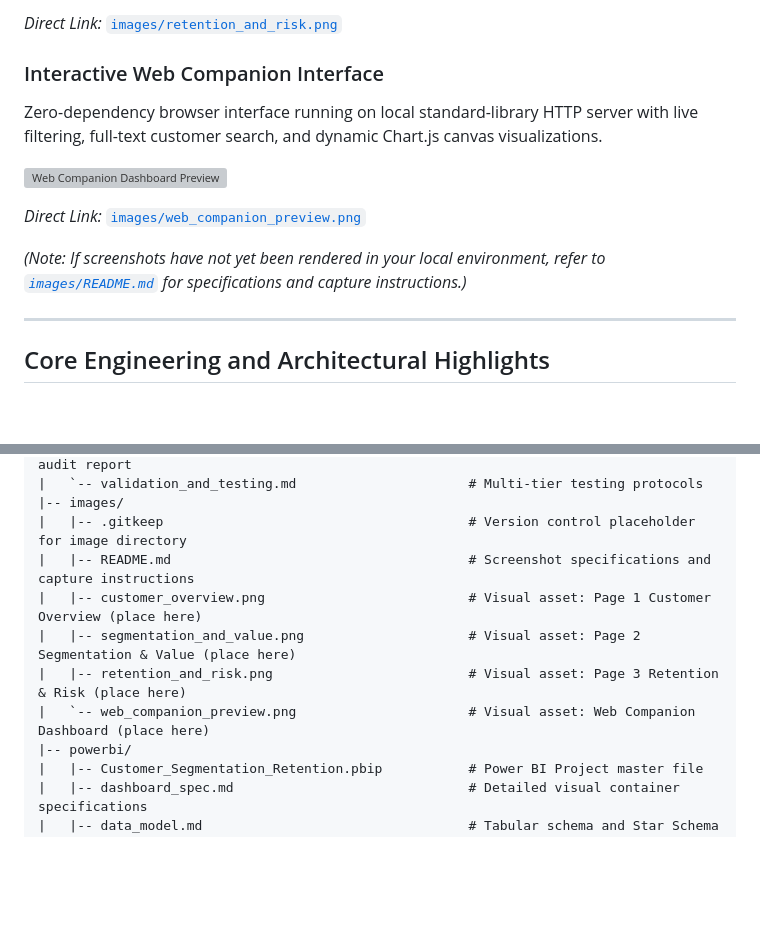
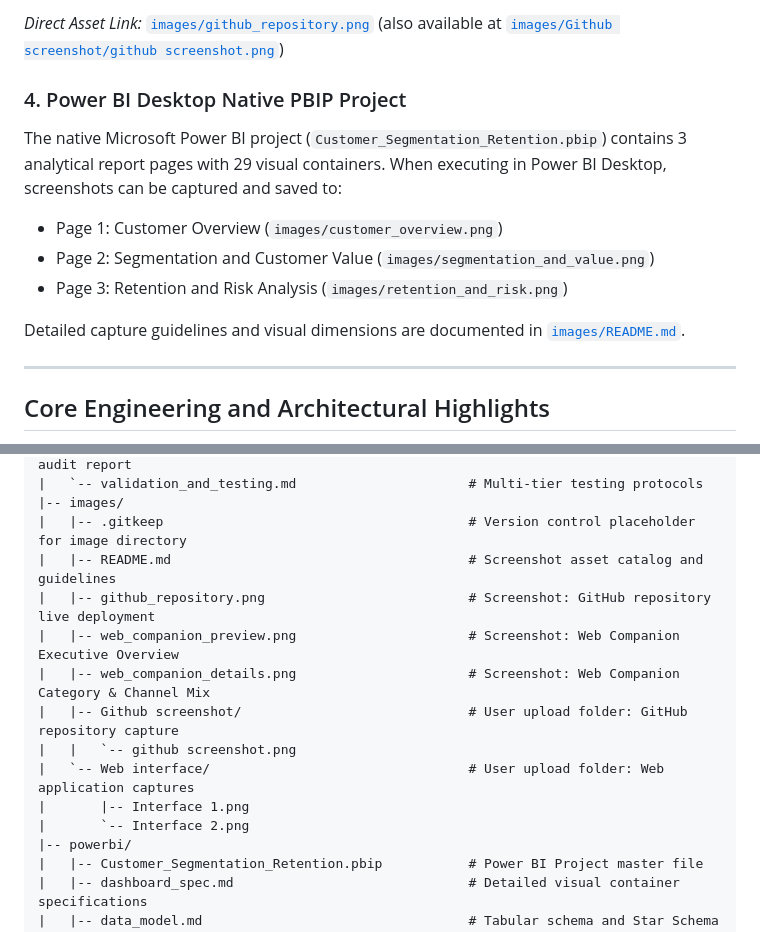
Before and after one commit to nishantsingg/customer-segmentation-retention-analytics, a Markdown page: README.md, 2 parts joined by grey strips. Drawn GitHub-style; blank space fills up the shorter version; grey boxes are pictures that could not be loaded.

```diff
--- a/README.md
+++ b/README.md
@@ -50,14 +50,13 @@ Operational risk matrix cross-tabulating customer segments against loyalty tiers
 
-*Direct Link:* [`images/retention_and_risk.png`](images/retention_and_risk.png)
+*Direct Asset Link:* [`images/github_repository.png`](images/github_repository.png) (also available at [`images/Github screenshot/github screenshot.png`](images/Github%20screenshot/github%20screenshot.png))
 
-### Interactive Web Companion Interface
-Zero-dependency browser interface running on local standard-library HTTP server with live filtering, full-text customer search, and dynamic Chart.js canvas visualizations.
+### 4. Power BI Desktop Native PBIP Project
+The native Microsoft Power BI project (`Customer_Segmentation_Retention.pbip`) contains 3 analytical report pages with 29 visual containers. When executing in Power BI Desktop, screenshots can be captured and saved to:
+- Page 1: Customer Overview (`images/customer_overview.png`)
+- Page 2: Segmentation and Customer Value (`images/segmentation_and_value.png`)
+- Page 3: Retention and Risk Analysis (`images/retention_and_risk.png`)
 
-![Web Companion Dashboard Preview](images/web_companion_preview.png)
-
-*Direct Link:* [`images/web_companion_preview.png`](images/web_companion_preview.png)
-
-*(Note: If screenshots have not yet been rendered in your local environment, refer to [`images/README.md`](images/README.md) for specifications and capture instructions.)*
+Detailed capture guidelines and visual dimensions are documented in [`images/README.md`](images/README.md).
 
 ---
 
@@ -352,11 +351,15 @@ customer-segmentation-retention-analytics/
 |   `-- validation_and_testing.md                      # Multi-tier testing protocols
 |-- images/
 |   |-- .gitkeep                                       # Version control placeholder for image directory
-|   |-- README.md                                      # Screenshot specifications and capture instructions
-|   |-- customer_overview.png                          # Visual asset: Page 1 Customer Overview (place here)
-|   |-- segmentation_and_value.png                     # Visual asset: Page 2 Segmentation & Value (place here)
-|   |-- retention_and_risk.png                         # Visual asset: Page 3 Retention & Risk (place here)
-|   `-- web_companion_preview.png                      # Visual asset: Web Companion Dashboard (place here)
+|   |-- README.md                                      # Screenshot asset catalog and guidelines
+|   |-- github_repository.png                          # Screenshot: GitHub repository live deployment
+|   |-- web_companion_preview.png                      # Screenshot: Web Companion Executive Overview
+|   |-- web_companion_details.png                      # Screenshot: Web Companion Category & Channel Mix
+|   |-- Github screenshot/                             # User upload folder: GitHub repository capture
+|   |   `-- github screenshot.png
+|   `-- Web interface/                                 # User upload folder: Web application captures
+|       |-- Interface 1.png
+|       `-- Interface 2.png
 |-- powerbi/
 |   |-- Customer_Segmentation_Retention.pbip           # Power BI Project master file
 |   |-- dashboard_spec.md                              # Detailed visual container specifications
```
Also changed, not shown: other parts of README.md (+12 -12 lines), images/README.md (+18 -19 lines), images/Github screenshot/github screenshot.png (added), images/Web interface/Interface 1.png (added), images/Web interface/Interface 2.png (added), images/github_repository.png (added), images/web_companion_details.png (added), images/web_companion_preview.png (added).
